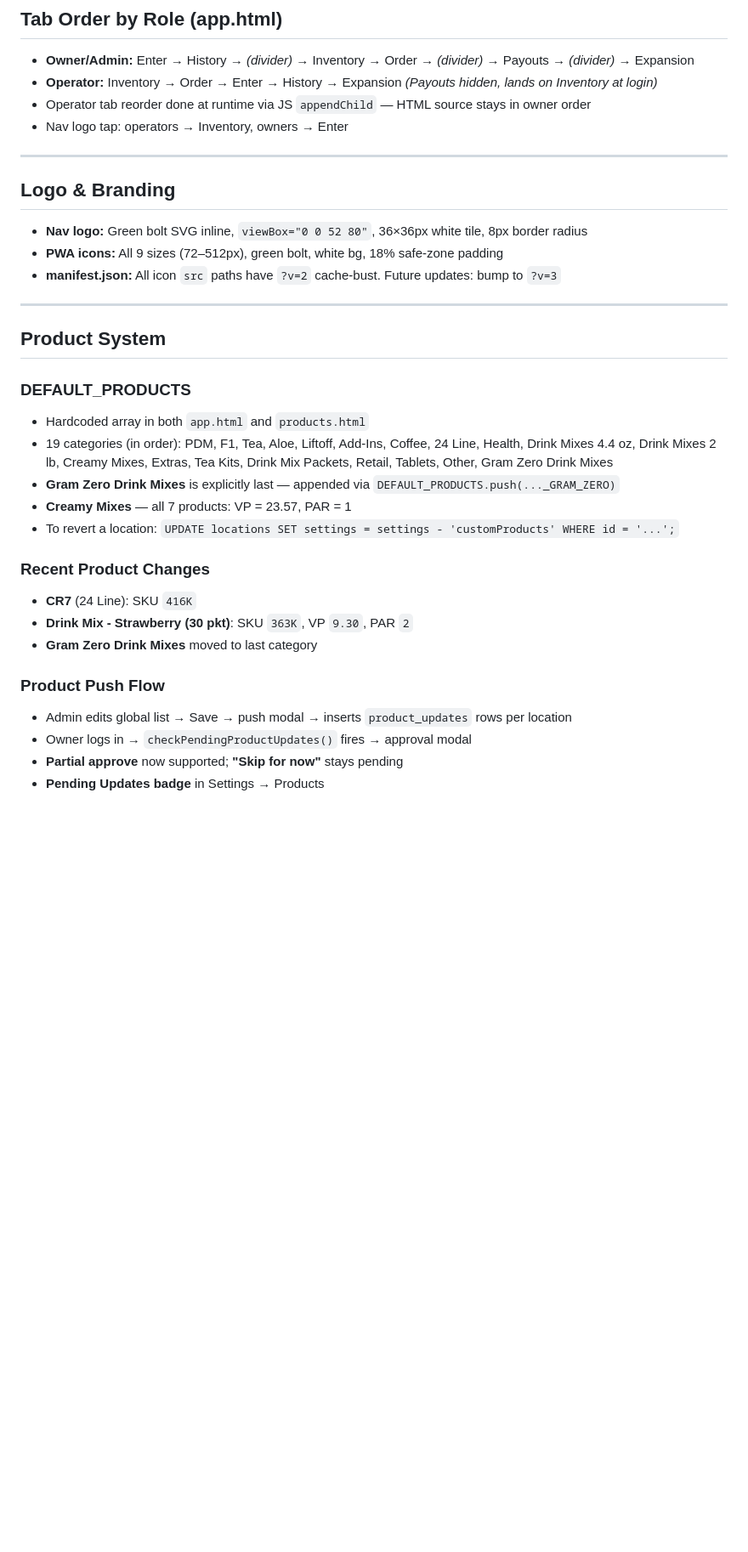
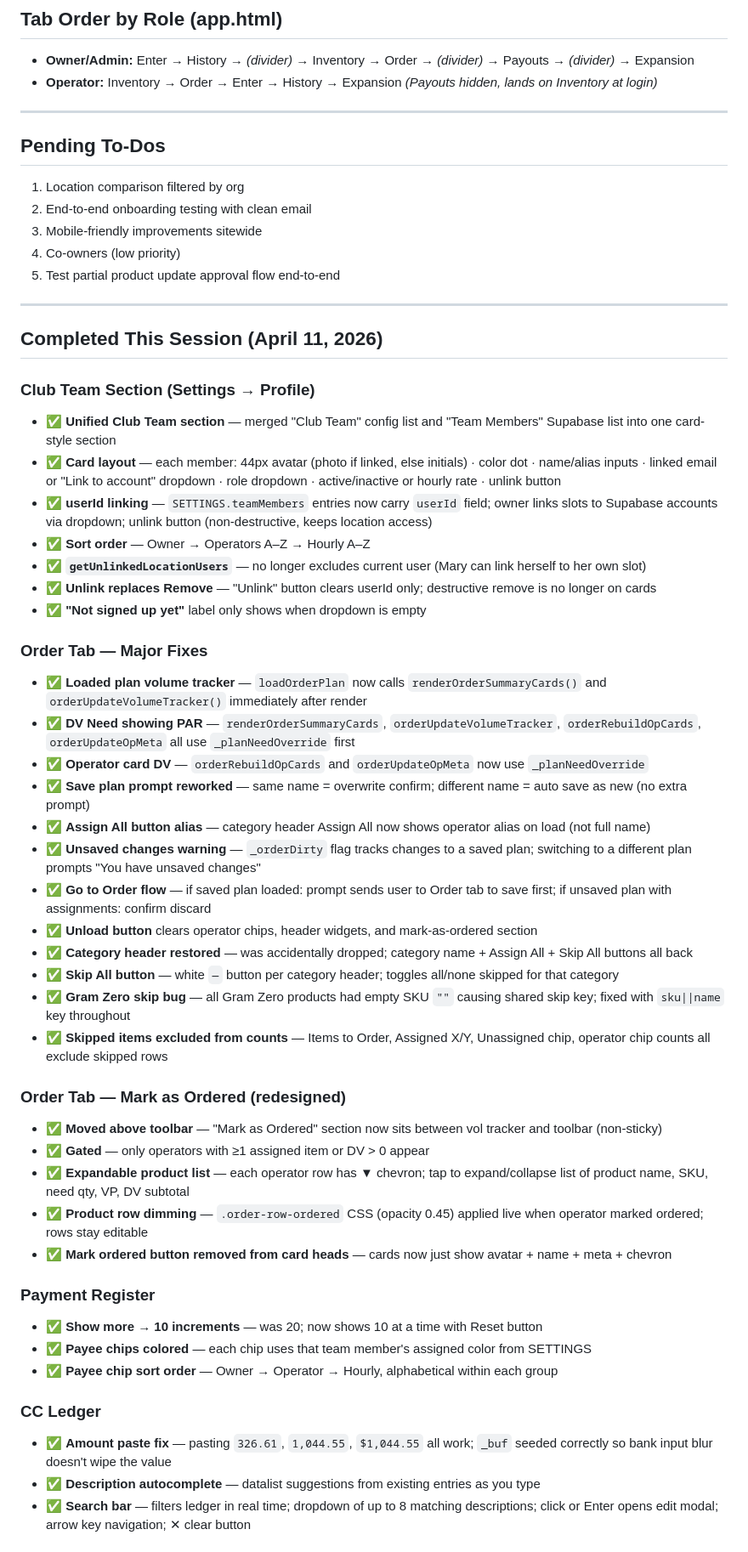
Before and after one commit to empowercouple24/MyClubTracker, a Markdown page: SESSION_SUMMARY.md, the part around one of its changes. Shown at 85% size. GitHub-like rendering; blank space fills up the shorter version.

```diff
--- a/SESSION_SUMMARY.md
+++ b/SESSION_SUMMARY.md
@@ -93,34 +96,57 @@ At the end of every working session, Claude must:
 ## Tab Order by Role (app.html)
 - **Owner/Admin:** Enter → History → *(divider)* → Inventory → Order → *(divider)* → Payouts → *(divider)* → Expansion
 - **Operator:** Inventory → Order → Enter → History → Expansion *(Payouts hidden, lands on Inventory at login)*
-- Operator tab reorder done at runtime via JS `appendChild` — HTML source stays in owner order
-- Nav logo tap: operators → Inventory, owners → Enter
 
 ---
 
-## Logo & Branding
-- **Nav logo:** Green bolt SVG inline, `viewBox="0 0 52 80"`, 36×36px white tile, 8px border radius
-- **PWA icons:** All 9 sizes (72–512px), green bolt, white bg, 18% safe-zone padding
-- **manifest.json:** All icon `src` paths have `?v=2` cache-bust. Future updates: bump to `?v=3`
+## Pending To-Dos
+1. Location comparison filtered by org
+2. End-to-end onboarding testing with clean email
+3. Mobile-friendly improvements sitewide
+4. Co-owners (low priority)
+5. Test partial product update approval flow end-to-end
 
 ---
 
-## Product System
+## Completed This Session (April 11, 2026)
 
-### DEFAULT_PRODUCTS
-- Hardcoded array in both `app.html` and `products.html`
-- 19 categories (in order): PDM, F1, Tea, Aloe, Liftoff, Add-Ins, Coffee, 24 Line, Health, Drink Mixes 4.4 oz, Drink Mixes 2 lb, Creamy Mixes, Extras, Tea Kits, Drink Mix Packets, Retail, Tablets, Other, Gram Zero Drink Mixes
-- **Gram Zero Drink Mixes** is explicitly last — appended via `DEFAULT_PRODUCTS.push(..._GRAM_ZERO)`
-- **Creamy Mixes** — all 7 products: VP = 23.57, PAR = 1
-- To revert a location: `UPDATE locations SET settings = settings - 'customProducts' WHERE id = '...';`
+### Club Team Section (Settings → Profile)
+- ✅ **Unified Club Team section** — merged "Club Team" config list and "Team Members" Supabase list into one card-style section
+- ✅ **Card layout** — each member: 44px avatar (photo if linked, else initials) · color dot · name/alias inputs · linked email or "Link to account" dropdown · role dropdown · active/inactive or hourly rate · unlink button
+- ✅ **userId linking** — `SETTINGS.teamMembers` entries now carry `userId` field; owner links slots to Supabase accounts via dropdown; unlink button (non-destructive, keeps location access)
+- ✅ **Sort order** — Owner → Operators A–Z → Hourly A–Z
+- ✅ **`getUnlinkedLocationUsers`** — no longer excludes current user (Mary can link herself to her own slot)
+- ✅ **Unlink replaces Remove** — "Unlink" button clears userId only; destructive remove is no longer on cards
+- ✅ **"Not signed up yet"** label only shows when dropdown is empty
 
-### Recent Product Changes
-- **CR7** (24 Line): SKU `416K`
-- **Drink Mix - Strawberry (30 pkt)**: SKU `363K`, VP `9.30`, PAR `2`
-- **Gram Zero Drink Mixes** moved to last category
+### Order Tab — Major Fixes
+- ✅ **Loaded plan volume tracker** — `loadOrderPlan` now calls `renderOrderSummaryCards()` and `orderUpdateVolumeTracker()` immediately after render
+- ✅ **DV Need showing PAR** — `renderOrderSummaryCards`, `orderUpdateVolumeTracker`, `orderRebuildOpCards`, `orderUpdateOpMeta` all use `_planNeedOverride` first
+- ✅ **Operator card DV** — `orderRebuildOpCards` and `orderUpdateOpMeta` now use `_planNeedOverride`
+- ✅ **Save plan prompt reworked** — same name = overwrite confirm; different name = auto save as new (no extra prompt)
+- ✅ **Assign All button alias** — category header Assign All now shows operator alias on load (not full name)
+- ✅ **Unsaved changes warning** — `_orderDirty` flag tracks changes to a saved plan; switching to a different plan prompts "You have unsaved changes"
+- ✅ **Go to Order flow** — if saved plan loaded: prompt sends user to Order tab to save first; if unsaved plan with assignments: confirm discard
+- ✅ **Unload button** clears operator chips, header widgets, and mark-as-ordered section
+- ✅ **Category header restored** — was accidentally dropped; category name + Assign All + Skip All buttons all back
+- ✅ **Skip All button** — white `—` button per category header; toggles all/none skipped for that category
+- ✅ **Gram Zero skip bug** — all Gram Zero products had empty SKU `""` causing shared skip key; fixed with `sku||name` key throughout
+- ✅ **Skipped items excluded from counts** — Items to Order, Assigned X/Y, Unassigned chip, operator chip counts all exclude skipped rows
 
-### Product Push Flow
-- Admin edits global list → Save → push modal → inserts `product_updates` rows per location
-- Owner logs in → `checkPendingProductUpdates()` fires → approval modal
-- **Partial approve** now supported; **"Skip for now"** stays pending
-- **Pending Updates badge** in Settings → Products
+### Order Tab — Mark as Ordered (redesigned)
+- ✅ **Moved above toolbar** — "Mark as Ordered" section now sits between vol tracker and toolbar (non-sticky)
+- ✅ **Gated** — only operators with ≥1 assigned item or DV > 0 appear
+- ✅ **Expandable product list** — each operator row has ▼ chevron; tap to expand/collapse list of product name, SKU, need qty, VP, DV subtotal
+- ✅ **Product row dimming** — `.order-row-ordered` CSS (opacity 0.45) applied live when operator marked ordered; rows stay editable
+- ✅ **Mark ordered button removed from card heads** — cards now just show avatar + name + meta + chevron
+
+### Payment Register
+- ✅ **Show more → 10 increments** — was 20; now shows 10 at a time with Reset button
+- ✅ **Payee chips colored** — each chip uses that team member's assigned color from SETTINGS
+- ✅ **Payee chip sort order** — Owner → Operator → Hourly, alphabetical within each group
+
+### CC Ledger
+- ✅ **Amount paste fix** — pasting `326.61`, `1,044.55`, `$1,044.55` all work; `_buf` seeded correctly so bank input blur doesn't wipe the value
+- ✅ **Description autocomplete** — datalist suggestions from existing entries as you type
+- ✅ **Search bar** — filters ledger in real time; dropdown of up to 8 matching descriptions; click or Enter opens edit modal; arrow key navigation; ✕ clear button
+
```
Also changed, not shown: other parts of SESSION_SUMMARY.md (+44 -177 lines).
